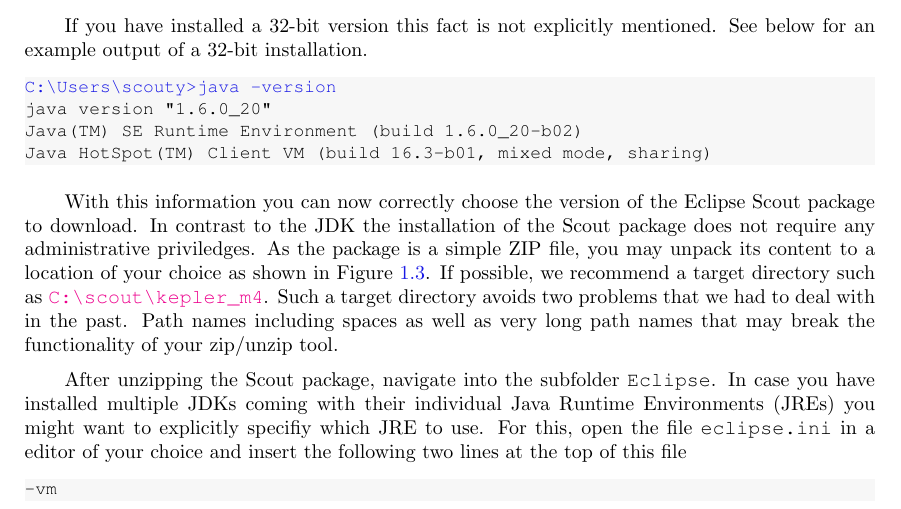
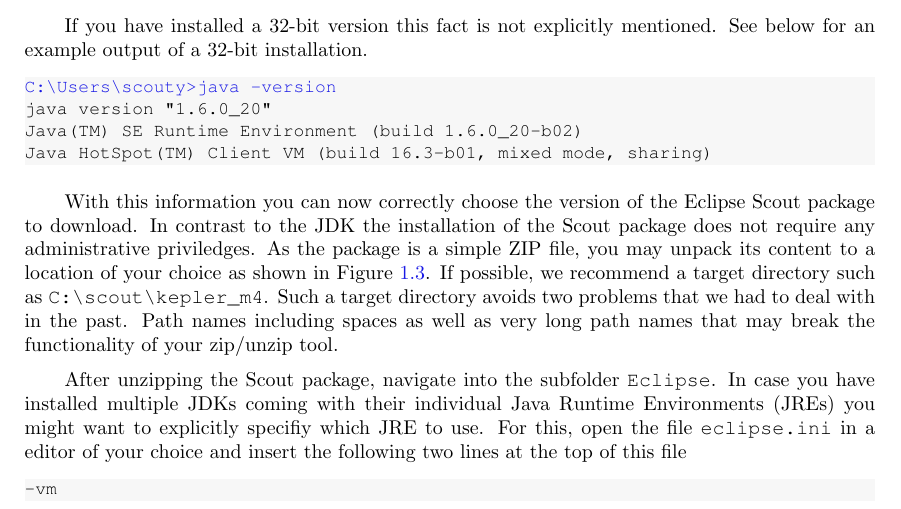
Before and after one commit to bsi-software/scoutbook, a LaTeX book (tex/ScoutInstallation/ScoutInstallation.tex, which reads tex/common.tex): part of page 5 of 13, cut so that both start at the same text. Compiled offline with pdfLaTeX.

Commit message:
Fix \filename to use \path from the url package.

```diff
--- a/tex/ScoutInstallation/ScoutInstallation.tex
+++ b/tex/ScoutInstallation/ScoutInstallation.tex
@@ -143,7 +143,7 @@
 In contrast to the JDK the installation of the Scout package does not require any administrative priviledges.
 As the package is a simple ZIP file, you may unpack its content to a location of your choice as shown in \figref{scout_unzip}.
 If possible, we recommend a target directory such as
-\url{C:\\scout\\kepler_m4}.
+\filename{C:\scout\kepler_m4}.
 Such a target directory avoids two problems that we had to deal with in the past.
 Path names including spaces as well as very long path names that may break the functionality of your zip/unzip tool.
 
--- a/tex/common.tex
+++ b/tex/common.tex
@@ -136,7 +136,7 @@
 \newcommand{\element}[1]{\textit{#1}}
 \newcommand{\property}[1]{\textit{#1} property}
 \newcommand{\java}[1]{\texttt{#1}}
-\newcommand{\filename}[1]{\texttt{#1}}
+\newcommand{\filename}[1]{\path{#1}}
 
 % --------------------------------------------------------------------------- %
 % cross reference macros
```
